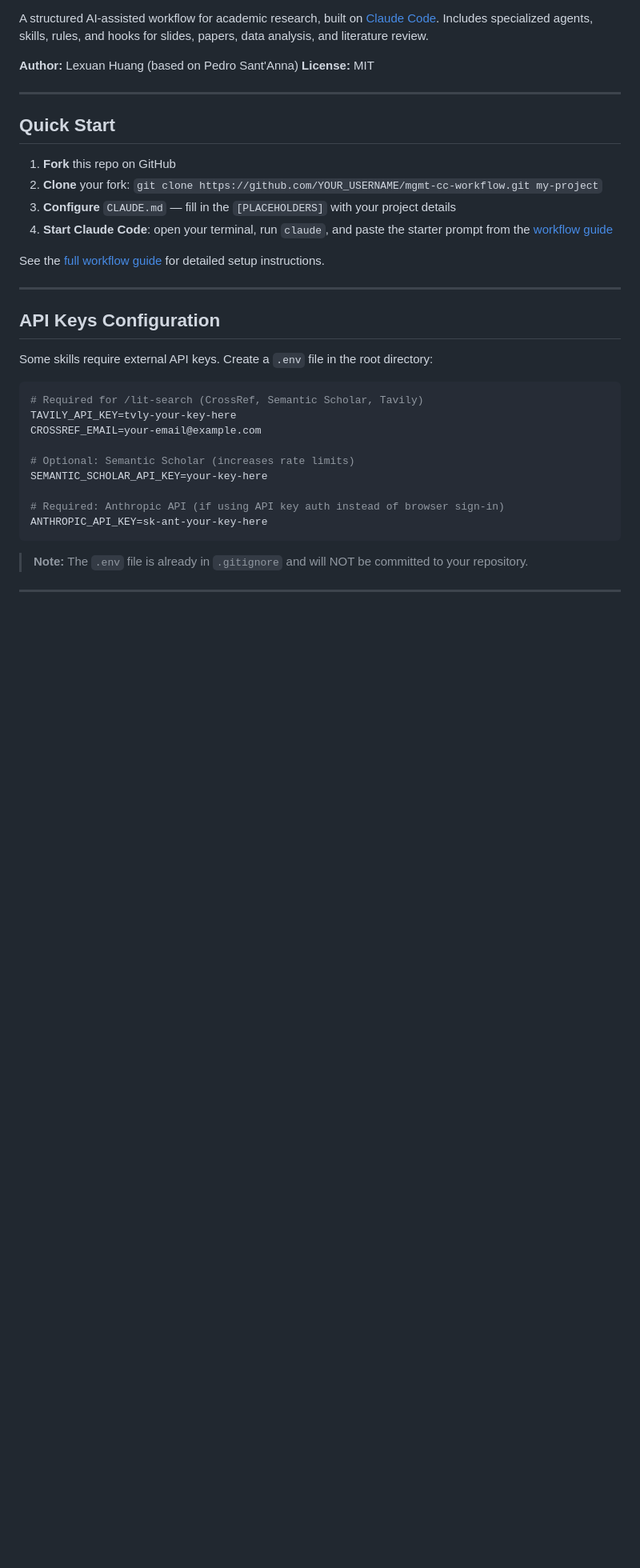
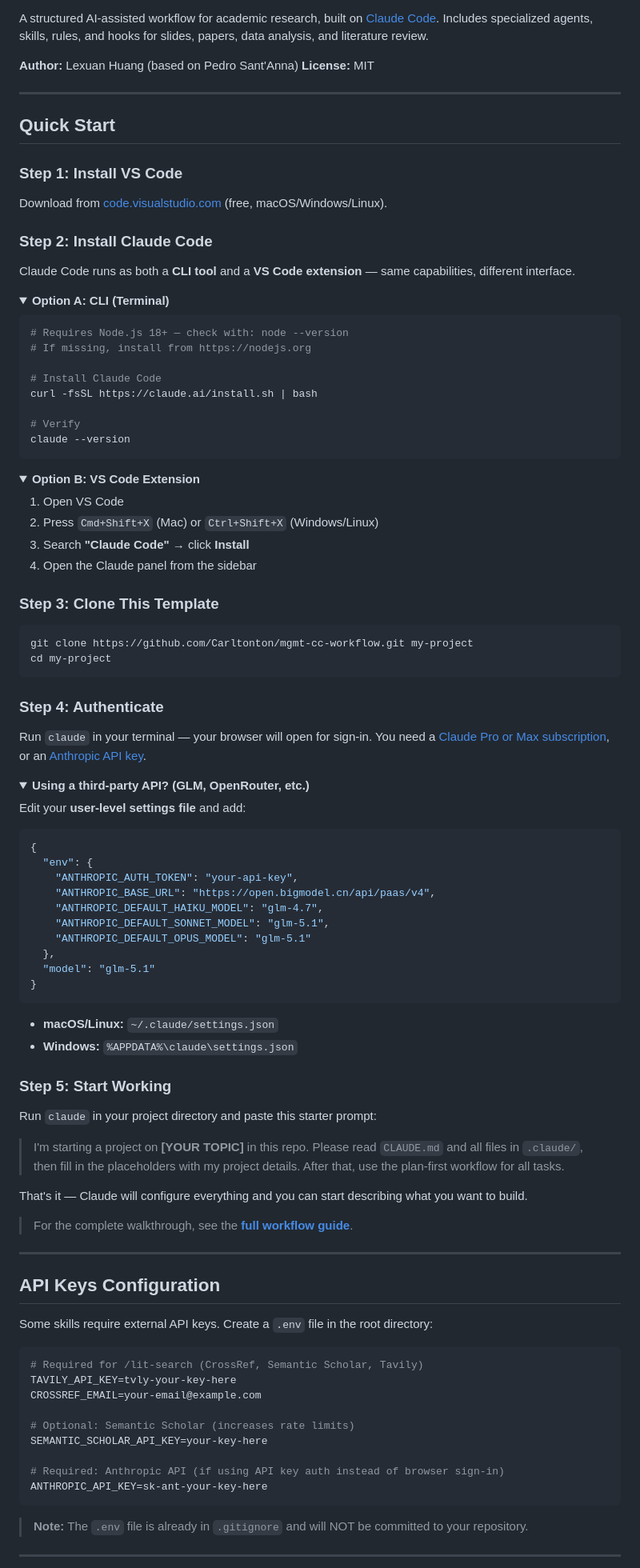
Before and after one commit to Carltonton/mgmt-cc-workflow, a Markdown page: README.md, the part around one of its changes. Shown at 80% size. Drawn GitHub-style; folded sections open; blank space fills up the shorter version.

Commit message:
Improve Quick Start: step-by-step guide for beginners
5 clear steps: Install VS Code → Install Claude Code → Clone →
Authenticate (with third-party API foldout) → Start working.

Co-Authored-By: Claude Opus 4.6 <noreply@anthropic.com>

````diff
--- a/README.md
+++ b/README.md
@@ -9,12 +9,83 @@ A structured AI-assisted workflow for academic research, built on [Claude Code](
 
 ## Quick Start
 
-1. **Fork** this repo on GitHub
-2. **Clone** your fork: `git clone https://github.com/YOUR_USERNAME/mgmt-cc-workflow.git my-project`
-3. **Configure** `CLAUDE.md` — fill in the `[PLACEHOLDERS]` with your project details
-4. **Start Claude Code**: open your terminal, run `claude`, and paste the starter prompt from the [workflow guide](https://carltonton.github.io/mgmt-cc-workflow/Quarto/guide/workflow-guide.html)
+### Step 1: Install VS Code
 
-See the [full workflow guide](https://carltonton.github.io/mgmt-cc-workflow/Quarto/guide/workflow-guide.html) for detailed setup instructions.
+Download from [code.visualstudio.com](https://code.visualstudio.com) (free, macOS/Windows/Linux).
+
+### Step 2: Install Claude Code
+
+Claude Code runs as both a **CLI tool** and a **VS Code extension** — same capabilities, different interface.
+
+<details>
+<summary><strong>Option A: CLI (Terminal)</strong></summary>
+
+```bash
+# Requires Node.js 18+ — check with: node --version
+# If missing, install from https://nodejs.org
+
+# Install Claude Code
+curl -fsSL https://claude.ai/install.sh | bash
+
+# Verify
+claude --version
+```
+
+</details>
+
+<details>
+<summary><strong>Option B: VS Code Extension</strong></summary>
+
+1. Open VS Code
+2. Press `Cmd+Shift+X` (Mac) or `Ctrl+Shift+X` (Windows/Linux)
+3. Search **"Claude Code"** → click **Install**
+4. Open the Claude panel from the sidebar
+
+</details>
+
+### Step 3: Clone This Template
+
+```bash
+git clone https://github.com/Carltonton/mgmt-cc-workflow.git my-project
+cd my-project
+```
+
+### Step 4: Authenticate
+
+Run `claude` in your terminal — your browser will open for sign-in. You need a [Claude Pro or Max subscription](https://claude.ai), or an [Anthropic API key](https://console.anthropic.com).
+
+<details>
+<summary><strong>Using a third-party API? (GLM, OpenRouter, etc.)</strong></summary>
+
+Edit your **user-level settings file** and add:
+
+```json
+{
+  "env": {
+    "ANTHROPIC_AUTH_TOKEN": "your-api-key",
+    "ANTHROPIC_BASE_URL": "https://open.bigmodel.cn/api/paas/v4",
+    "ANTHROPIC_DEFAULT_HAIKU_MODEL": "glm-4.7",
+    "ANTHROPIC_DEFAULT_SONNET_MODEL": "glm-5.1",
+    "ANTHROPIC_DEFAULT_OPUS_MODEL": "glm-5.1"
+  },
+  "model": "glm-5.1"
+}
+```
+
+- **macOS/Linux:** `~/.claude/settings.json`
+- **Windows:** `%APPDATA%\claude\settings.json`
+
+</details>
+
+### Step 5: Start Working
+
+Run `claude` in your project directory and paste this starter prompt:
+
+> I'm starting a project on **[YOUR TOPIC]** in this repo. Please read `CLAUDE.md` and all files in `.claude/`, then fill in the placeholders with my project details. After that, use the plan-first workflow for all tasks.
+
+That's it — Claude will configure everything and you can start describing what you want to build.
+
+> For the complete walkthrough, see the [**full workflow guide**](https://carltonton.github.io/mgmt-cc-workflow/Quarto/guide/workflow-guide.html).
 
 ---
 
````
Also changed, not shown: other parts of README.md (+6 -6 lines).
